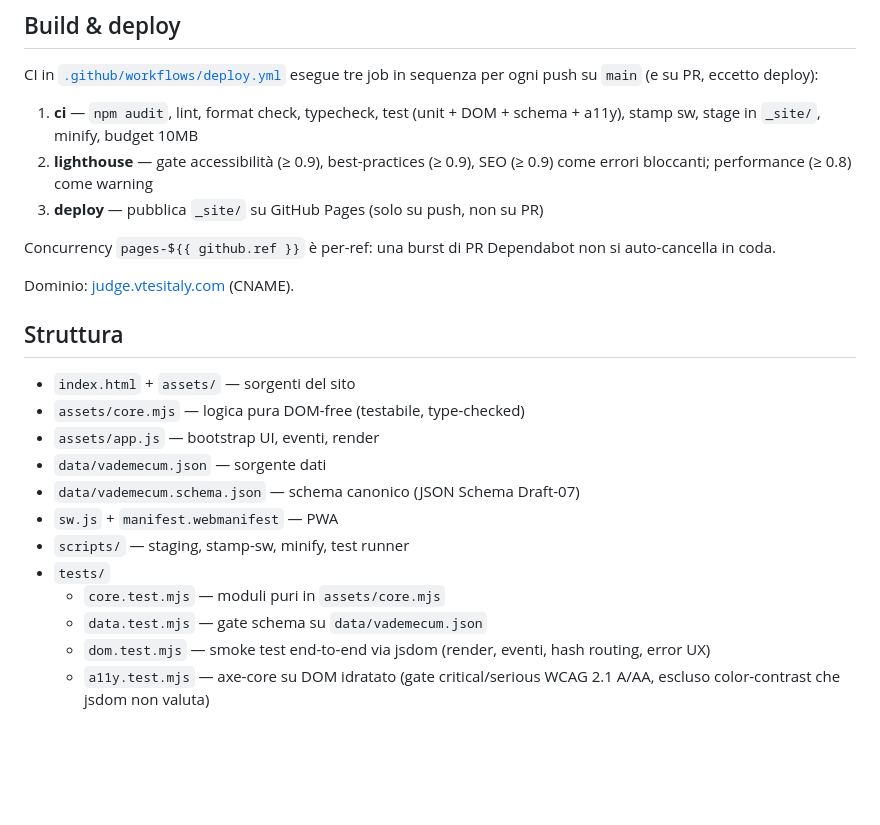
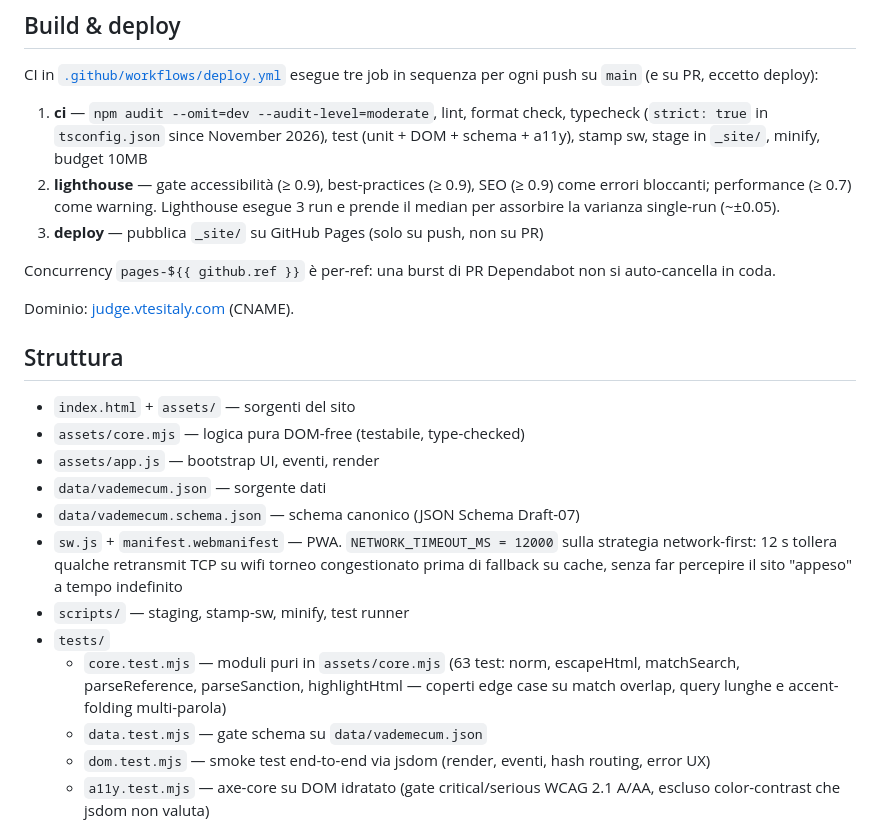
Before and after one commit to danilofruttaldo/VtesItaly.Judge, a Markdown page: README.md, the part around the change. Drawn GitHub-style; blank space fills up the shorter version.

Commit message:
docs(judge): note ts strict, audit-level, SW timeout 12s, lhci 3 runs

```diff
--- a/README.md
+++ b/README.md
@@ -90,9 +90,9 @@ errore esplicito al posto del caricamento.
 
 CI in [`.github/workflows/deploy.yml`](.github/workflows/deploy.yml) esegue tre job in sequenza per ogni push su `main` (e su PR, eccetto deploy):
 
-1. **ci** — `npm audit`, lint, format check, typecheck, test (unit + DOM + schema + a11y),
+1. **ci** — `npm audit --omit=dev --audit-level=moderate`, lint, format check, typecheck (`strict: true` in `tsconfig.json` since November 2026), test (unit + DOM + schema + a11y),
    stamp sw, stage in `_site/`, minify, budget 10MB
-2. **lighthouse** — gate accessibilità (≥ 0.9), best-practices (≥ 0.9), SEO (≥ 0.9) come errori bloccanti; performance (≥ 0.8) come warning
+2. **lighthouse** — gate accessibilità (≥ 0.9), best-practices (≥ 0.9), SEO (≥ 0.9) come errori bloccanti; performance (≥ 0.7) come warning. Lighthouse esegue 3 run e prende il median per assorbire la varianza single-run (~±0.05).
 3. **deploy** — pubblica `_site/` su GitHub Pages (solo su push, non su PR)
 
 Concurrency `pages-${{ github.ref }}` è per-ref: una burst di PR Dependabot non si auto-cancella in coda.
@@ -106,10 +106,10 @@ Dominio: [judge.vtesitaly.com](https://judge.vtesitaly.com/) (CNAME).
 - `assets/app.js` — bootstrap UI, eventi, render
 - `data/vademecum.json` — sorgente dati
 - `data/vademecum.schema.json` — schema canonico (JSON Schema Draft-07)
-- `sw.js` + `manifest.webmanifest` — PWA
+- `sw.js` + `manifest.webmanifest` — PWA. `NETWORK_TIMEOUT_MS = 12000` sulla strategia network-first: 12 s tollera qualche retransmit TCP su wifi torneo congestionato prima di fallback su cache, senza far percepire il sito "appeso" a tempo indefinito
 - `scripts/` — staging, stamp-sw, minify, test runner
 - `tests/`
-  - `core.test.mjs` — moduli puri in `assets/core.mjs`
+  - `core.test.mjs` — moduli puri in `assets/core.mjs` (63 test: norm, escapeHtml, matchSearch, parseReference, parseSanction, highlightHtml — coperti edge case su match overlap, query lunghe e accent-folding multi-parola)
   - `data.test.mjs` — gate schema su `data/vademecum.json`
   - `dom.test.mjs` — smoke test end-to-end via jsdom (render, eventi, hash routing, error UX)
   - `a11y.test.mjs` — axe-core su DOM idratato (gate critical/serious WCAG 2.1 A/AA, escluso color-contrast che jsdom non valuta)
```
